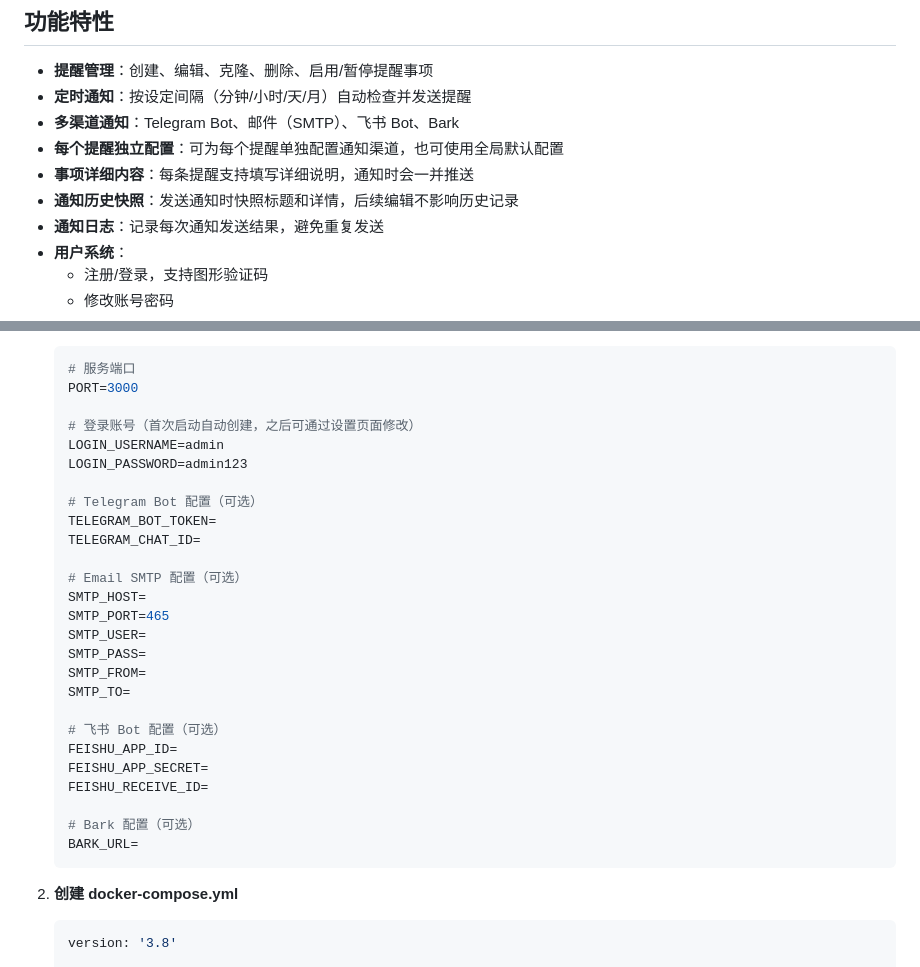
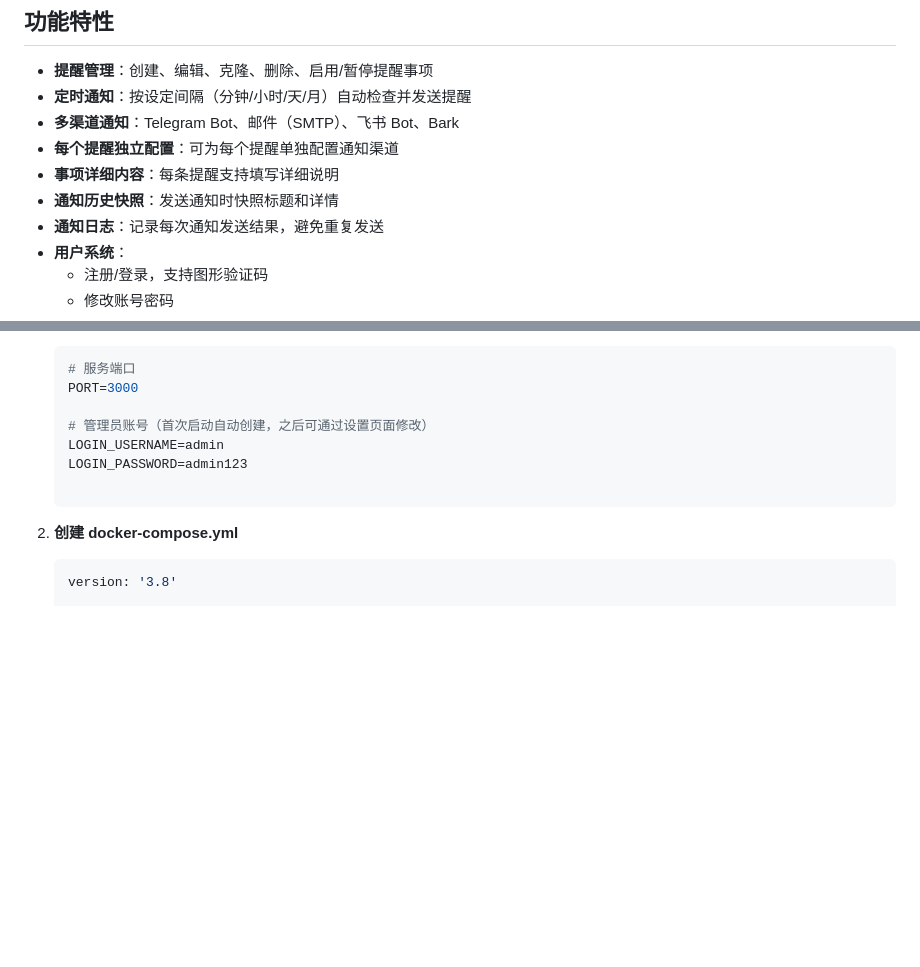
Before and after one commit to wkjscn/TaskReminder, a Markdown page: README.md, 2 parts joined by grey strips. Rendered like a GitHub page; blank space fills up the shorter version.

````diff
--- a/README.md
+++ b/README.md
@@ -7,9 +7,9 @@
 - **提醒管理**：创建、编辑、克隆、删除、启用/暂停提醒事项
 - **定时通知**：按设定间隔（分钟/小时/天/月）自动检查并发送提醒
 - **多渠道通知**：Telegram Bot、邮件（SMTP）、飞书 Bot、Bark
-- **每个提醒独立配置**：可为每个提醒单独配置通知渠道，也可使用全局默认配置
-- **事项详细内容**：每条提醒支持填写详细说明，通知时会一并推送
-- **通知历史快照**：发送通知时快照标题和详情，后续编辑不影响历史记录
+- **每个提醒独立配置**：可为每个提醒单独配置通知渠道
+- **事项详细内容**：每条提醒支持填写详细说明
+- **通知历史快照**：发送通知时快照标题和详情
 - **通知日志**：记录每次通知发送结果，避免重复发送
 - **用户系统**：
   - 注册/登录，支持图形验证码
@@ -49,30 +49,9 @@
    # 服务端口
    PORT=3000
 
-   # 登录账号（首次启动自动创建，之后可通过设置页面修改）
+   # 管理员账号（首次启动自动创建，之后可通过设置页面修改）
    LOGIN_USERNAME=admin
    LOGIN_PASSWORD=admin123
-
-   # Telegram Bot 配置（可选）
-   TELEGRAM_BOT_TOKEN=
-   TELEGRAM_CHAT_ID=
-
-   # Email SMTP 配置（可选）
-   SMTP_HOST=
-   SMTP_PORT=465
-   SMTP_USER=
-   SMTP_PASS=
-   SMTP_FROM=
-   SMTP_TO=
-
-   # 飞书 Bot 配置（可选）
-   FEISHU_APP_ID=
-   FEISHU_APP_SECRET=
-   FEISHU_RECEIVE_ID=
-
-   # Bark 配置（可选）
-   BARK_URL=
-   ```
 
 2. **创建 docker-compose.yml**
 
````
